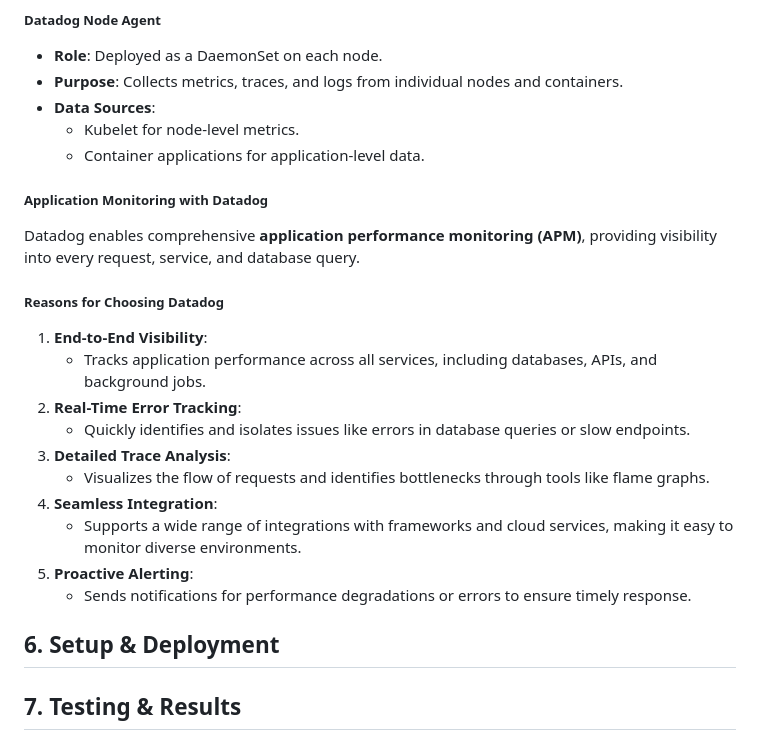
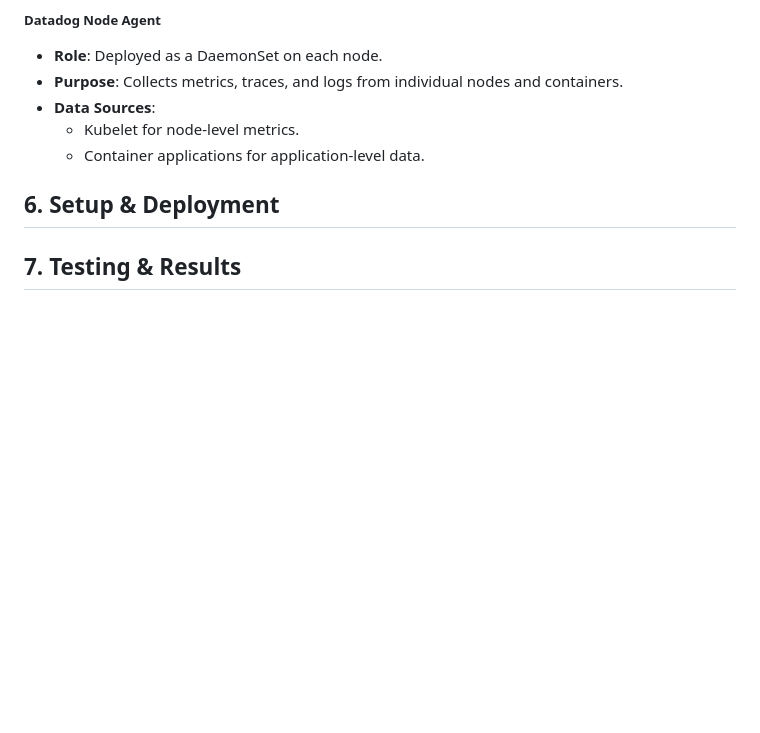
Before and after one commit to bigbany/An-MSA-Shopping-Mall-Project-Implemented-with-IaC, a Markdown page: README.md, the part around the change. GitHub-like rendering; blank space fills up the shorter version.

```diff
--- a/README.md
+++ b/README.md
@@ -329,20 +329,6 @@ These components work together to provide a comprehensive monitoring and alertin
   - Kubelet for node-level metrics.
   - Container applications for application-level data.
 
-##### **Application Monitoring with Datadog**
-Datadog enables comprehensive **application performance monitoring (APM)**, providing visibility into every request, service, and database query.
-
-##### **Reasons for Choosing Datadog**
-1. **End-to-End Visibility**:
-   - Tracks application performance across all services, including databases, APIs, and background jobs.
-2. **Real-Time Error Tracking**:
-   - Quickly identifies and isolates issues like errors in database queries or slow endpoints.
-3. **Detailed Trace Analysis**:
-   - Visualizes the flow of requests and identifies bottlenecks through tools like flame graphs.
-4. **Seamless Integration**:
-   - Supports a wide range of integrations with frameworks and cloud services, making it easy to monitor diverse environments.
-5. **Proactive Alerting**:
-   - Sends notifications for performance degradations or errors to ensure timely response.
 
 
 ## 6. Setup & Deployment
```
